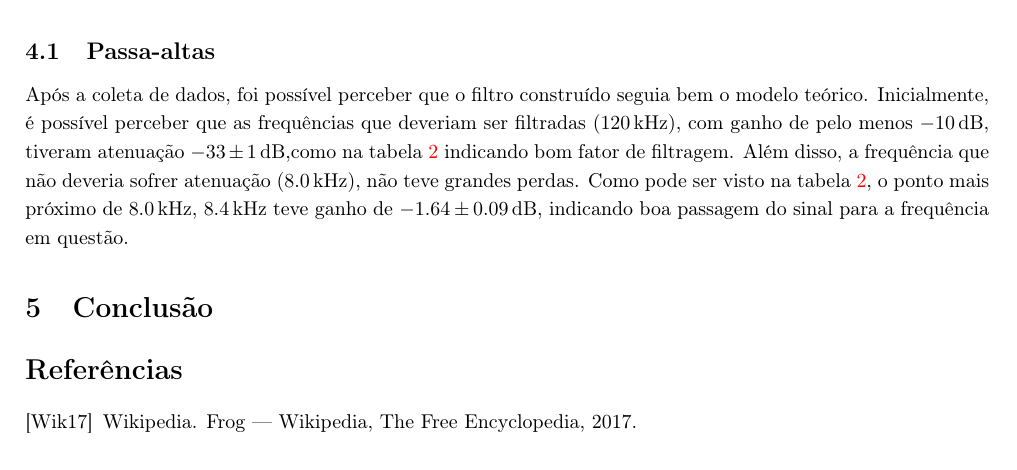
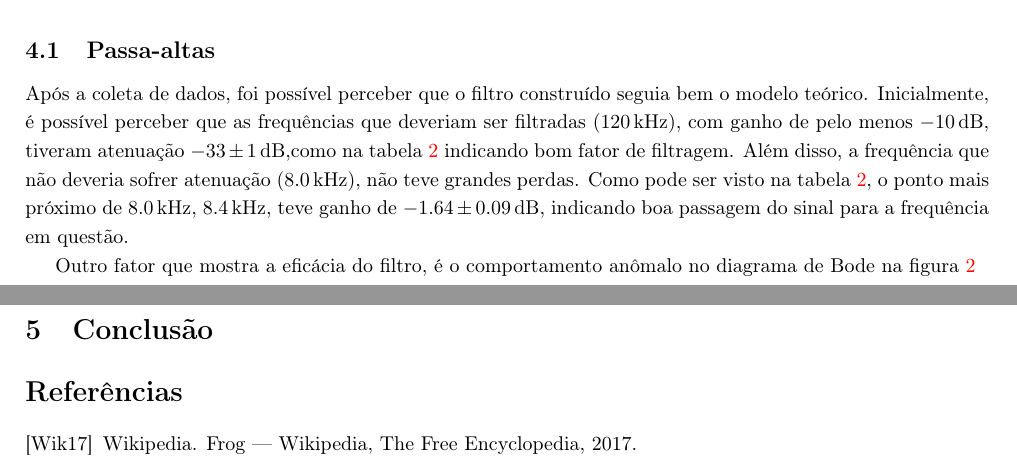
Before and after one commit to marmitar/F429, a LaTeX paper (main.tex, which reads textos/discussao.tex): part of page 4 of 4 before the commit and two parts of pages 4 and 5 of 5 after it, the two joined at a grey line, cut so that both start at the same text. Compiled offline with pdfLaTeX.

Commit message:
Update on Overleaf.

```diff
--- a/textos/discussao.tex
+++ b/textos/discussao.tex
@@ -2,4 +2,5 @@
 
 \subsection{Passa-altas}
 
-  Após a coleta de dados, foi possível perceber que o filtro construído seguia bem o modelo teórico. Inicialmente, é possível perceber que as frequências que deveriam ser filtradas (\SI{120}{\kilo\hertz}), com ganho de pelo menos \SI{-10}{\decibel}, tiveram atenuação \SI{-33(1)}{\decibel},como na tabela \ref{tab:transmitancia} indicando bom fator de filtragem. Além disso, a frequência que não deveria sofrer atenuação (\SI{8}{\kilo\hertz}), não teve grandes perdas. Como pode ser visto na tabela \ref{tab:transmitancia}, o ponto mais próximo de \SI{8}{\kilo\hertz}, \SI{8,4}{\kilo\hertz} teve ganho de \SI{-1,64(009)}{\decibel}, indicando boa passagem do sinal para a frequência em questão.
+  Após a coleta de dados, foi possível perceber que o filtro construído seguia bem o modelo teórico. Inicialmente, é possível perceber que as frequências que deveriam ser filtradas (\SI{120}{\kilo\hertz}), com ganho de pelo menos \SI{-10}{\decibel}, tiveram atenuação \SI{-33(1)}{\decibel},como na tabela \ref{tab:transmitancia} indicando bom fator de filtragem. Além disso, a frequência que não deveria sofrer atenuação (\SI{8}{\kilo\hertz}), não teve grandes perdas. Como pode ser visto na tabela \ref{tab:transmitancia}, o ponto mais próximo de \SI{8}{\kilo\hertz}, \SI{8,4}{\kilo\hertz}, teve ganho de \SI{-1,64(009)}{\decibel}, indicando boa passagem do sinal para a frequência em questão.\par
+  Outro fator que mostra a eficácia do filtro, é o comportamento anômalo no diagrama de Bode na figura \ref{fig:boderc}
```
